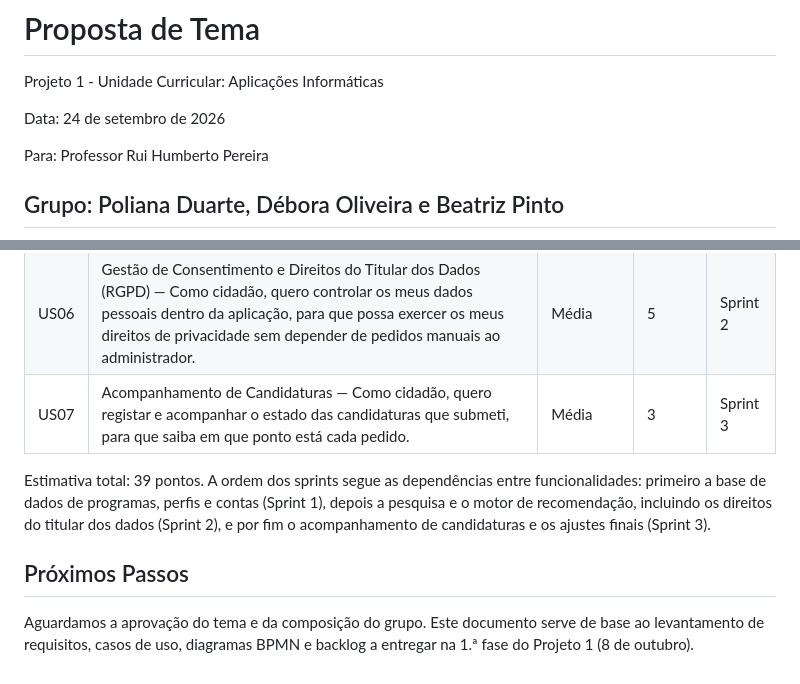
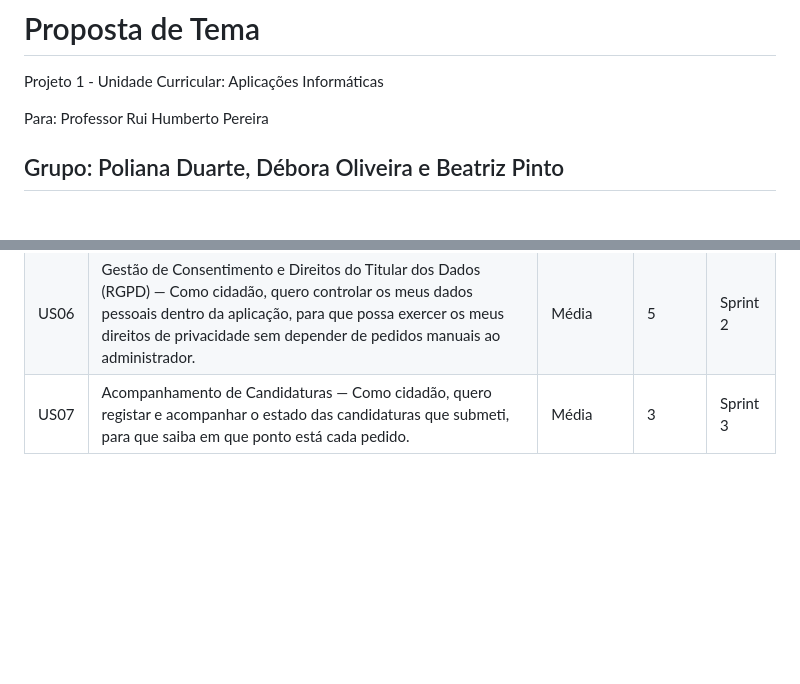
Before and after one commit to polianaduartectdi/gestao-a-habitacao, a Markdown page: docs/Proposta_Tema_Requisitos_Projeto1.md, 2 parts joined by grey strips. GitHub-like rendering; blank space fills up the shorter version.

```diff
--- a/docs/Proposta_Tema_Requisitos_Projeto1.md
+++ b/docs/Proposta_Tema_Requisitos_Projeto1.md
@@ -1,8 +1,6 @@
 # Proposta de Tema
 
 Projeto 1 - Unidade Curricular: Aplicações Informáticas
-
-Data: 24 de setembro de 2026
 
 Para: Professor Rui Humberto Pereira
 
@@ -347,9 +345,3 @@ O backlog organiza os requisitos funcionais já definidos como itens de trabalho
 | US05 | Cruzamento e Recomendação de Programas — Como cidadão, quero receber uma lista dos programas de apoio a que sou elegível com base no meu perfil, para que não tenha de pesquisar manualmente em várias fontes dispersas. | Alta | 8 | Sprint 2 |
 | US06 | Gestão de Consentimento e Direitos do Titular dos Dados (RGPD) — Como cidadão, quero controlar os meus dados pessoais dentro da aplicação, para que possa exercer os meus direitos de privacidade sem depender de pedidos manuais ao administrador. | Média | 5 | Sprint 2 |
 | US07 | Acompanhamento de Candidaturas — Como cidadão, quero registar e acompanhar o estado das candidaturas que submeti, para que saiba em que ponto está cada pedido. | Média | 3 | Sprint 3 |
-
-Estimativa total: 39 pontos. A ordem dos sprints segue as dependências entre funcionalidades: primeiro a base de dados de programas, perfis e contas (Sprint 1), depois a pesquisa e o motor de recomendação, incluindo os direitos do titular dos dados (Sprint 2), e por fim o acompanhamento de candidaturas e os ajustes finais (Sprint 3).
-
-## Próximos Passos
-
-Aguardamos a aprovação do tema e da composição do grupo. Este documento serve de base ao levantamento de requisitos, casos de uso, diagramas BPMN e backlog a entregar na 1.ª fase do Projeto 1 (8 de outubro).
```
